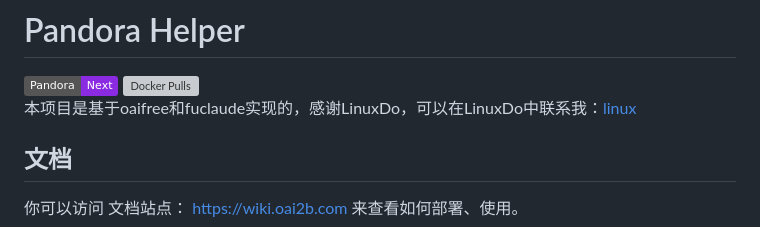
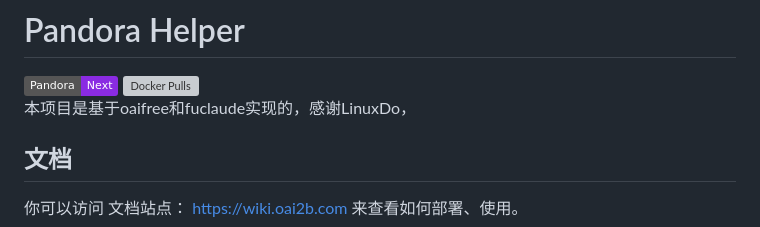
Before and after one commit to nianhua99/PandoraHelper, a Markdown page: README.md, the part around the change. Rendered like a GitHub page; badges without logos; grey boxes are pictures that could not be loaded.

```diff
--- a/README.md
+++ b/README.md
@@ -1,7 +1,7 @@
 # Pandora Helper
 ![Static Badge](https://img.shields.io/badge/Next-8A2BE2?label=Pandora)
 ![Docker Pulls](https://img.shields.io/docker/pulls/q11391/pandora-helper?color=gold)
-本项目是基于oaifree和fuclaude实现的，感谢LinuxDo，可以在LinuxDo中联系我：[linux](https://linux.do/u/linux/summary)
+本项目是基于oaifree和fuclaude实现的，感谢LinuxDo，
 
 ## 文档
 你可以访问 文档站点： [https://wiki.oai2b.com](https://wiki.oai2b.com) 来查看如何部署、使用。
```
